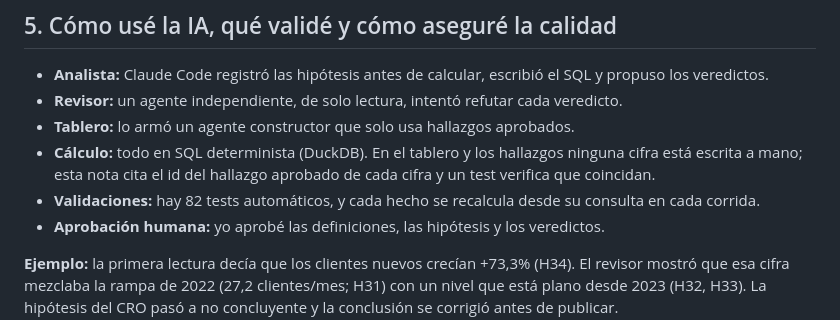
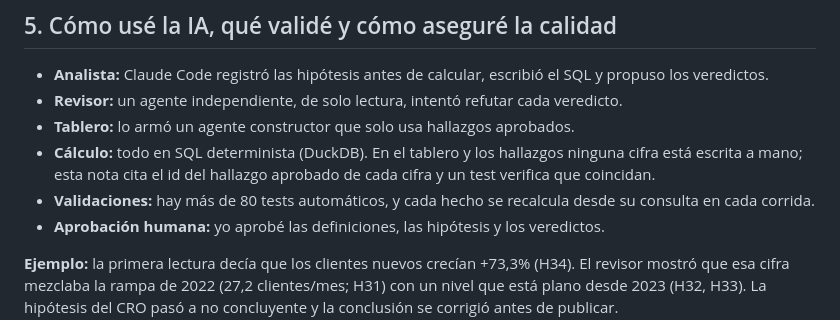
Before and after one commit to made15pc/harness-finora, a Markdown page: docs/nota_corta.md, the part around the change. Drawn GitHub-style.

Commit message:
Paso 12c: nota final
Co-Authored-By: Claude Opus 5.5 <noreply@anthropic.com>

```diff
--- a/docs/nota_corta.md
+++ b/docs/nota_corta.md
@@ -46,7 +46,7 @@ Qué recomiendo al CRO: (1) auditar el ticket de entrada: qué planes, descuento
 - **Revisor:** un agente independiente, de solo lectura, intentó refutar cada veredicto.
 - **Tablero:** lo armó un agente constructor que solo usa hallazgos aprobados.
 - **Cálculo:** todo en SQL determinista (DuckDB). En el tablero y los hallazgos ninguna cifra está escrita a mano; esta nota cita el id del hallazgo aprobado de cada cifra y un test verifica que coincidan.
-- **Validaciones:** hay 82 tests automáticos, y cada hecho se recalcula desde su consulta en cada corrida.
+- **Validaciones:** hay más de 80 tests automáticos, y cada hecho se recalcula desde su consulta en cada corrida.
 - **Aprobación humana:** yo aprobé las definiciones, las hipótesis y los veredictos.
 
 **Ejemplo:** la primera lectura decía que los clientes nuevos crecían +73,3% (H34). El revisor mostró que esa cifra mezclaba la rampa de 2022 (27,2 clientes/mes; H31) con un nivel que está plano desde 2023 (H32, H33). La hipótesis del CRO pasó a no concluyente y la conclusión se corrigió antes de publicar.
```
